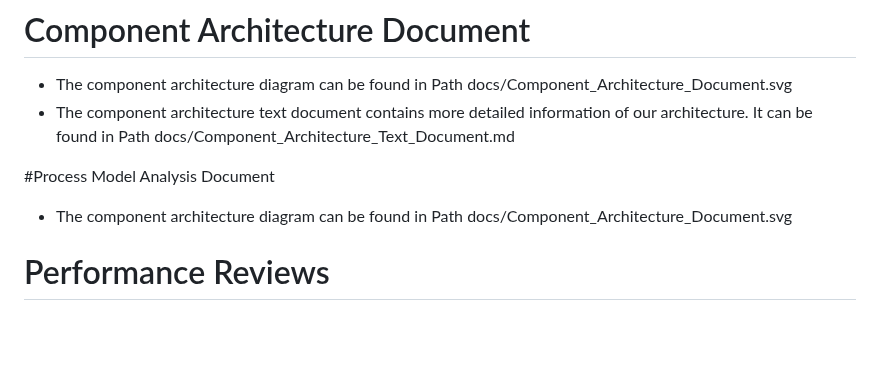
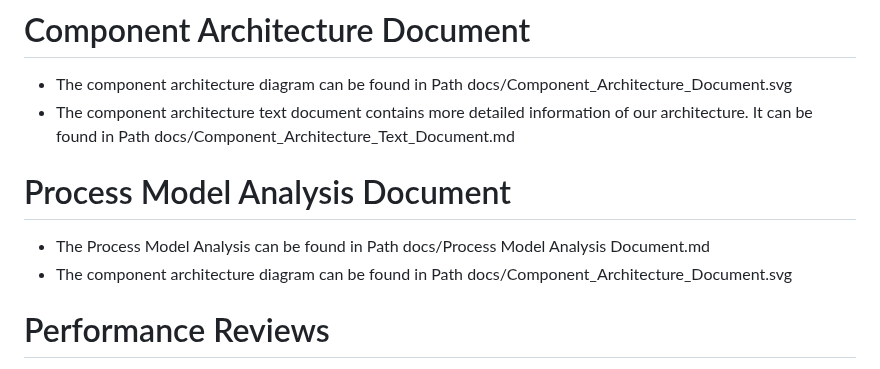
Before and after one commit to tpturjo/Performance-Review-Web-Application, a Markdown page: docs/READMESPRINT2.md, the part around the change. GitHub-like rendering; blank space fills up the shorter version.

```diff
--- a/docs/READMESPRINT2.md
+++ b/docs/READMESPRINT2.md
@@ -91,9 +91,11 @@ Code reviews were also made as comments on pull requests as we merged them toget
 - The component architecture diagram can be found in Path docs/Component_Architecture_Document.svg
 - The component architecture text document contains more detailed information of our architecture. It can be found in Path docs/Component_Architecture_Text_Document.md
 
-#Process Model Analysis Document
+# Process Model Analysis Document
 
+- The Process Model Analysis can be found in Path docs/Process Model Analysis Document.md
 - The component architecture diagram can be found in Path docs/Component_Architecture_Document.svg
+
 
 # Performance Reviews
 
```
